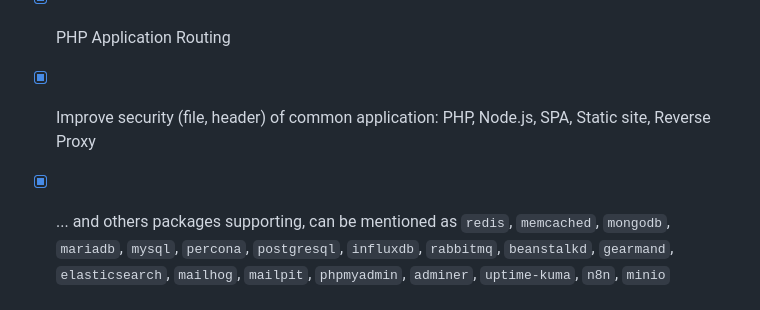
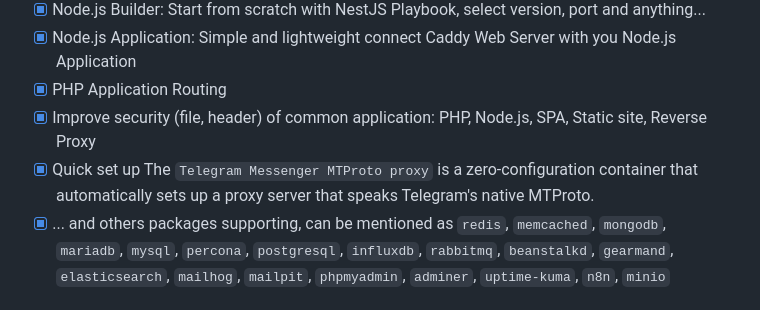
Before and after one commit to nguyenanhung/infra-caddy-guy, a Markdown page: README.md, the part around the change. Drawn GitHub-style.

Commit message:
Add Telegram Messenger MTProto proxy

```diff
--- a/README.md
+++ b/README.md
@@ -80,7 +80,7 @@ networks:
 - [x] Node.js Application: Simple and lightweight connect Caddy Web Server with you Node.js Application
 - [x] PHP Application Routing
 - [x] Improve security (file, header) of common application: PHP, Node.js, SPA, Static site, Reverse Proxy
-
+- [x] Quick set up The `Telegram Messenger MTProto proxy` is a zero-configuration container that automatically sets up a proxy server that speaks Telegram's native MTProto.
 - [x] ... and others packages supporting, can be mentioned as `redis`, `memcached`, `mongodb`, `mariadb`, `mysql`,
   `percona`, `postgresql`, `influxdb`, `rabbitmq`, `beanstalkd`, `gearmand`, `elasticsearch`, `mailhog`, `mailpit`,
   `phpmyadmin`, `adminer`, `uptime-kuma`, `n8n`, `minio`
```
